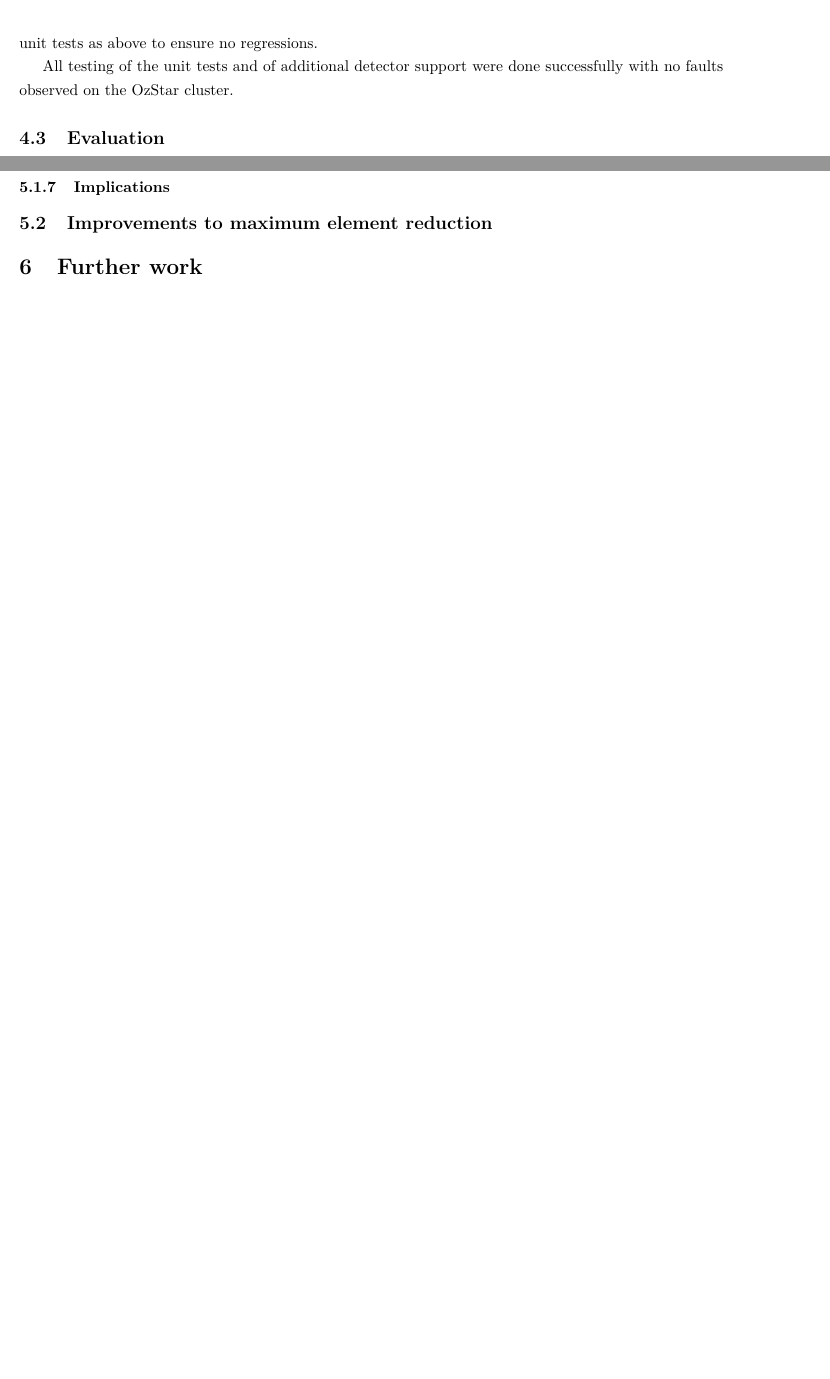
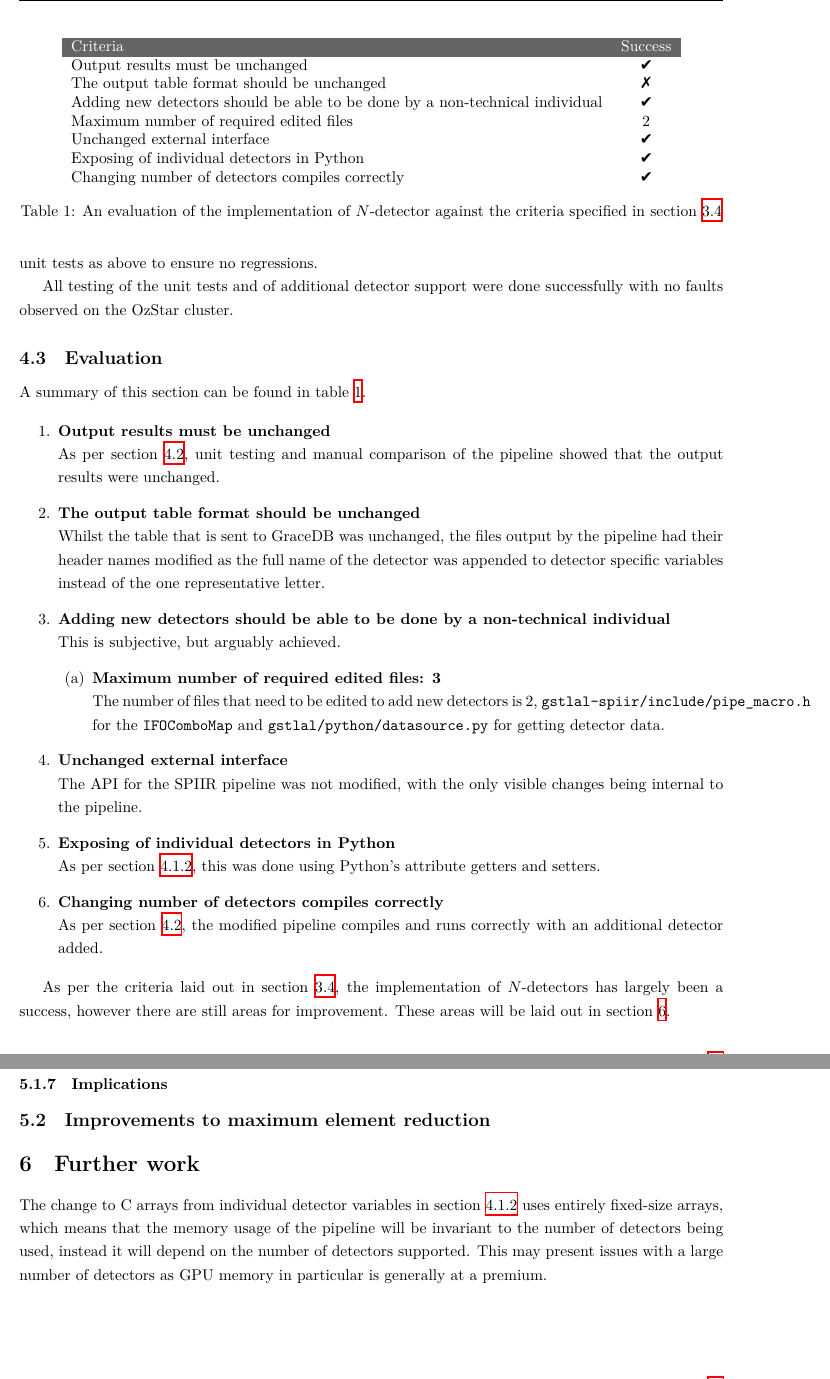
Before and after one commit to Tommoa/ozgrav-research, a LaTeX thesis (dissertation/main.tex): two parts of pages 15 and 20 of 22, joined at a grey line, cut at the place of the change, the shorter picture padded with empty space. Compiled offline with XeLaTeX.

Commit message:
dissertation: Evaluation section

```diff
--- a/dissertation/main.tex
+++ b/dissertation/main.tex
@@ -16,6 +16,7 @@
 \usepackage[table, xcdraw]{xcolor}
 \usepackage{listings}
 \usepackage{caption}
+\usepackage{fontspec}
 \usepackage{pgfplots}
 \usepackage{tikz}
 \usepackage[
@@ -26,6 +27,7 @@
 \usepackage{hyperref}
 \addbibresource{bibliography.bib}
 
+\newfontfamily\unicodefont{DejaVu Sans}
 \renewcommand{\dateseparator}{-}
 \makeatletter
 \renewcommand{\paragraph}{\@startsection{paragraph}{4}{0ex}%
@@ -560,6 +564,47 @@ All testing of the unit tests and of additional detector support were done succe
 
 \subsection{Evaluation} \label{sec:final_design:evaluation}
 % Evaluation as per above
+
+\begin{table}[t]
+    \centering
+    \begin{tabular}{lc}
+        \rowcolor[HTML]{656565}
+        {\color[HTML]{FFFFFF} Criteria} & {\color[HTML]{FFFFFF} Success} \\
+        Output results must be unchanged & {\unicodefont ✔} \\
+        The output table format should be unchanged & {\unicodefont ✗} \\
+        Adding new detectors should be able to be done by a non-technical individual & {\unicodefont ✔} \\
+        Maximum number of required edited files & 2 \\
+        Unchanged external interface & {\unicodefont ✔} \\
+        Exposing of individual detectors in Python & {\unicodefont ✔} \\
+        Changing number of detectors compiles correctly & {\unicodefont ✔} \\
+    \end{tabular}
+    \caption{An evaluation of the implementation of \(N\)-detector against the criteria specified in section \ref{sec:design_process:criteria}}
+    \label{tab:eval}
+\end{table}
+
+A summary of this section can be found in table \ref{tab:eval}.
+
+\begin{enumerate}
+    \item \textbf{Output results must be unchanged} \\
+        As per section \ref{sec:final_design:testing}, unit testing and manual comparison of the pipeline showed that the output results were unchanged.
+    \item \textbf{The output table format should be unchanged} \\
+        Whilst the table that is sent to GraceDB was unchanged, the files output by the pipeline had their header names modified as the full name of the detector was appended to detector specific variables instead of the one representative letter.
+    \item \textbf{Adding new detectors should be able to be done by a non-technical individual} \\
+        This is subjective, but arguably achieved.
+        \begin{enumerate}
+            \item \textbf{Maximum number of required edited files: 3} \\
+                The number of files that need to be edited to add new detectors is 2, \texttt{gstlal-spiir/include/pipe\_macro.h} for the \texttt{IFOComboMap} and \texttt{gstlal/python/datasource.py} for getting detector data.
+        \end{enumerate}
+    \item \textbf{Unchanged external interface} \\
+        The API for the SPIIR pipeline was not modified, with the only visible changes being internal to the pipeline.
+    \item \textbf{Exposing of individual detectors in Python} \\
+        As per section \ref{sec:final_design:patches:ndetector}, this was done using Python's attribute getters and setters.
+    \item \textbf{Changing number of detectors compiles correctly} \\
+        As per section \ref{sec:final_design:testing}, the modified pipeline compiles and runs correctly with an additional detector added.
+\end{enumerate}
+
+As per the criteria laid out in section \ref{sec:design_process:criteria}, the implementation of \(N\)-detectors has largely been a success, however there are still areas for improvement.
+These areas will be laid out in section \ref{sec:further_work}.
 
 \section{Discussion} \label{sec:discuss}
 
@@ -764,6 +809,9 @@ where \(D\) is the number of detectors, \(S\) is the number of sky directions, \
 
 \section{Further work} \label{sec:further_work}
 
+The change to C arrays from individual detector variables in section \ref{sec:final_design:patches:ndetector} uses entirely fixed-size arrays, which means that the memory usage of the pipeline will be invariant to the number of detectors being used, instead it will depend on the number of detectors supported.
+This may present issues with a large number of detectors as GPU memory in particular is generally at a premium.
+
 \section{Conclusion} \label{sec:conclusion}
 
 \printbibliography[heading=bibintoc]{}
```
Also changed, not shown: dissertation/main.tex (2 more changed lines).
